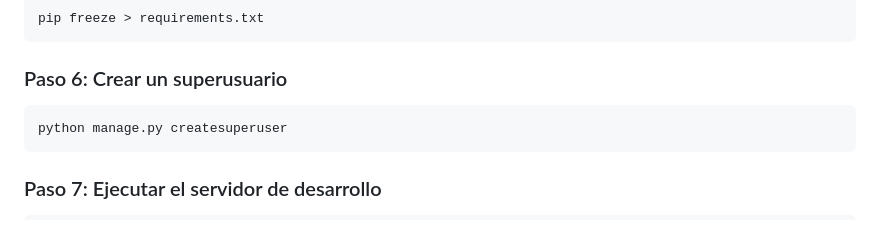
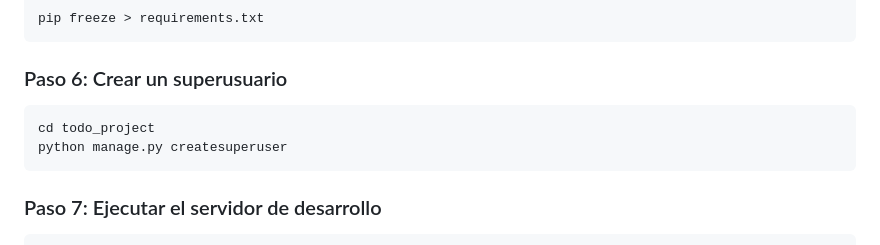
Before and after one commit to CrisDenisse/to_do_app, a Markdown page: README.md, the part around the change. Rendered like a GitHub page.

````diff
--- a/README.md
+++ b/README.md
@@ -59,6 +59,7 @@ pip freeze > requirements.txt
 ```
 ### Paso 6: Crear un superusuario
 ```bash
+cd todo_project
 python manage.py createsuperuser
 ```
 ### Paso 7: Ejecutar el servidor de desarrollo
````
